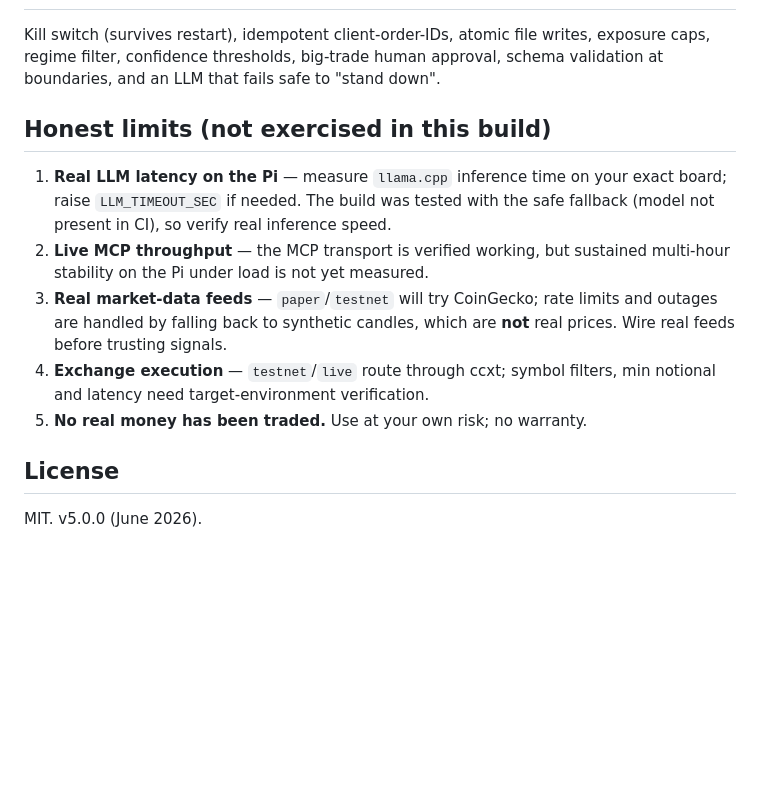
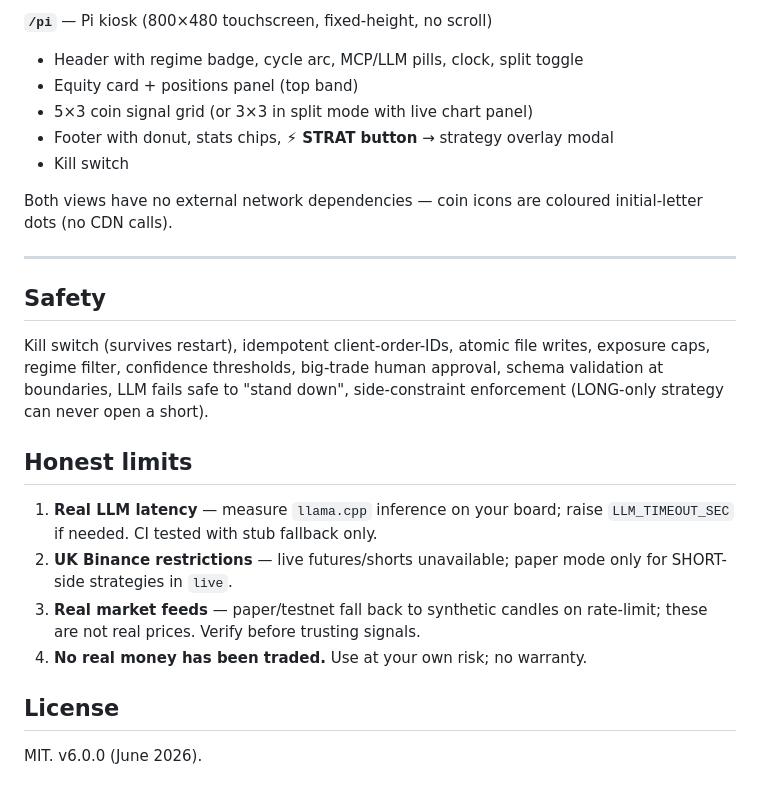
Before and after one commit to AasimKAI/MiniSim, a Markdown page: README.md, the part around one of its changes. Rendered like a GitHub page; blank space fills up the shorter version.

```diff
--- a/README.md
+++ b/README.md
@@ -113,19 +143,31 @@ clears the configured thresholds.
+**`/pi`** — Pi kiosk (800×480 touchscreen, fixed-height, no scroll)
+- Header with regime badge, cycle arc, MCP/LLM pills, clock, split toggle
+- Equity card + positions panel (top band)
+- 5×3 coin signal grid (or 3×3 in split mode with live chart panel)
+- Footer with donut, stats chips, **⚡ STRAT button** → strategy overlay modal
+- Kill switch
+
+Both views have no external network dependencies — coin icons are coloured
+initial-letter dots (no CDN calls).
+
+---
+
+## Safety
+
 Kill switch (survives restart), idempotent client-order-IDs, atomic file writes,
 exposure caps, regime filter, confidence thresholds, big-trade human approval,
-schema validation at boundaries, and an LLM that fails safe to "stand down".
+schema validation at boundaries, LLM fails safe to "stand down", side-constraint
+enforcement (LONG-only strategy can never open a short).
 
-## Honest limits (not exercised in this build)
-1. **Real LLM latency on the Pi** — measure `llama.cpp` inference time on your exact
-   board; raise `LLM_TIMEOUT_SEC` if needed. The build was tested with the safe
-   fallback (model not present in CI), so verify real inference speed.
-2. **Live MCP throughput** — the MCP transport is verified working, but sustained
-   multi-hour stability on the Pi under load is not yet measured.
-3. **Real market-data feeds** — `paper`/`testnet` will try CoinGecko; rate limits and
-   outages are handled by falling back to synthetic candles, which are **not** real
-   prices. Wire real feeds before trusting signals.
-4. **Exchange execution** — `testnet`/`live` route through ccxt; symbol filters, min
-   notional and latency need target-environment verification.
-5. **No real money has been traded.** Use at your own risk; no warranty.
+## Honest limits
+
+1. **Real LLM latency** — measure `llama.cpp` inference on your board; raise
+   `LLM_TIMEOUT_SEC` if needed. CI tested with stub fallback only.
+2. **UK Binance restrictions** — live futures/shorts unavailable; paper mode only
+   for SHORT-side strategies in `live`.
+3. **Real market feeds** — paper/testnet fall back to synthetic candles on rate-limit;
+   these are not real prices. Verify before trusting signals.
+4. **No real money has been traded.** Use at your own risk; no warranty.
 
 ## License
-MIT. v5.0.0 (June 2026).
+MIT. v6.0.0 (June 2026).
```
Also changed, not shown: other parts of README.md (+105 -75 lines).
